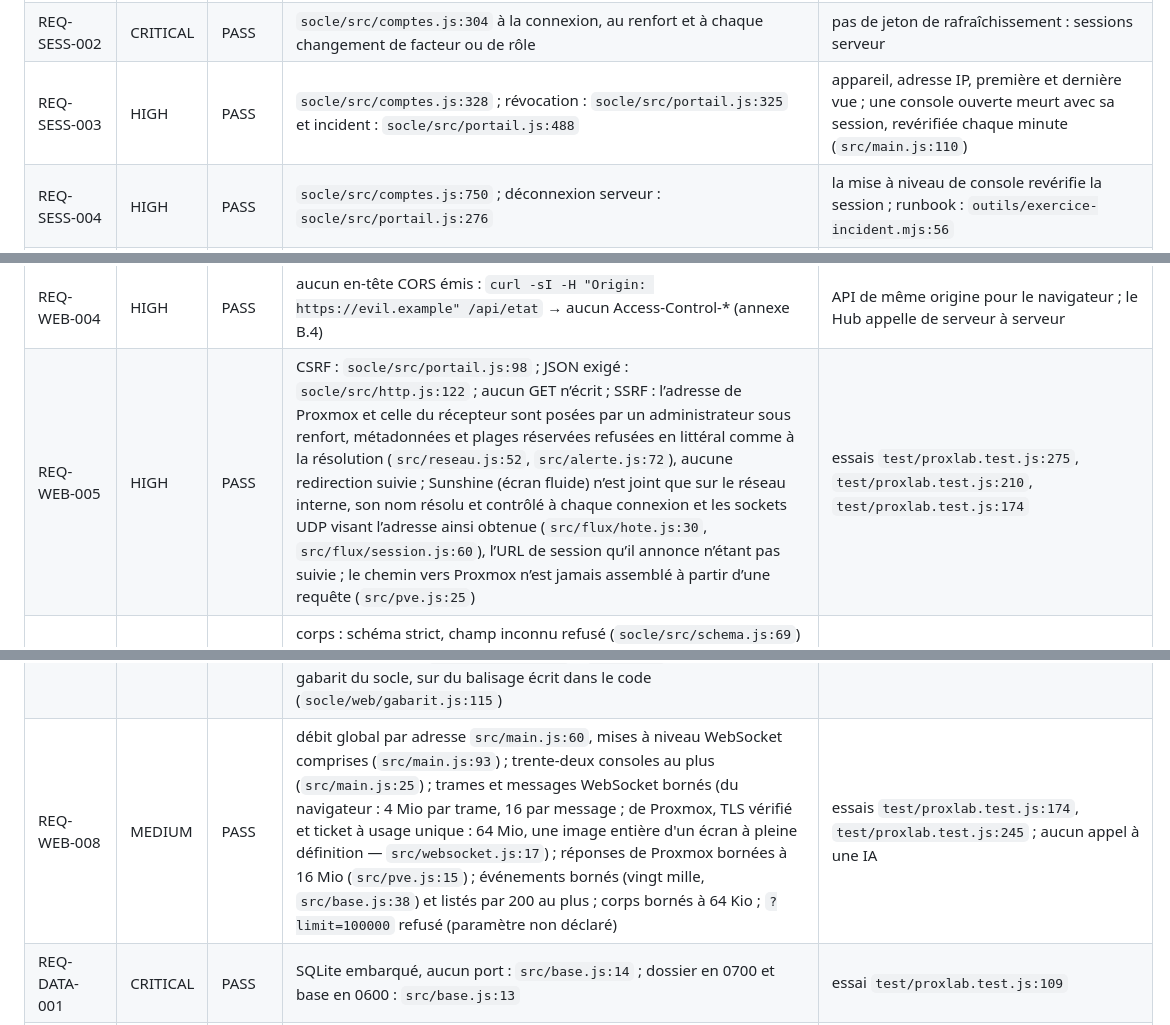
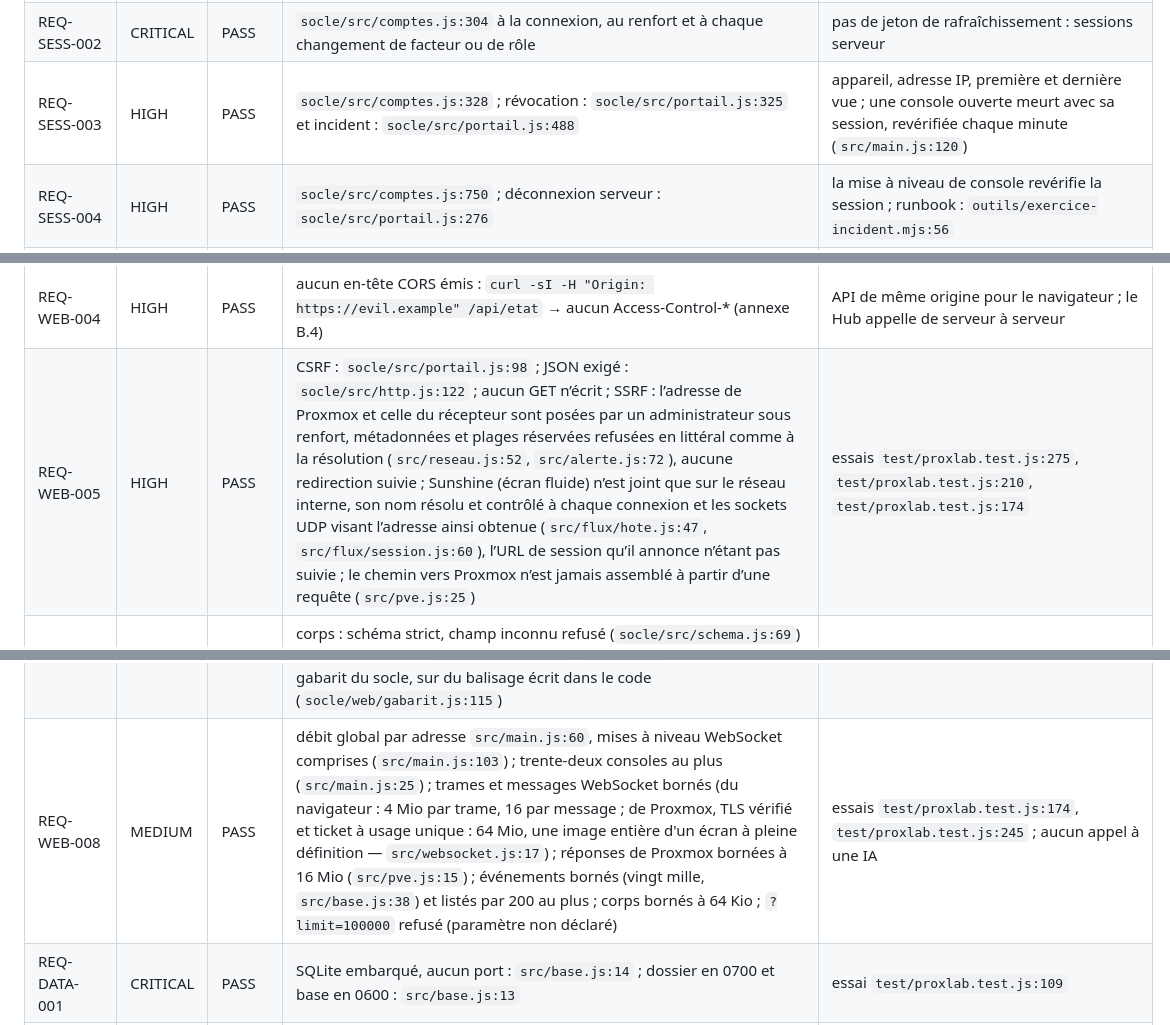
Before and after one commit to codexX64/proxlab, a Markdown page: SECURITY.md, 3 parts joined by grey strips. Drawn GitHub-style.

Commit message:
relevés : suivi du 2026-10-28 (2.21.2)

```diff
--- a/SECURITY.md
+++ b/SECURITY.md
@@ -118,7 +118,7 @@ Suivi du 2026-10-21 (2.18.0) : en plein écran entier, le clavier entier est pri
 | REQ-CRYPT-006 | MEDIUM | PASS | passes de console gardées par leur empreinte, en mémoire, une minute : `src/api.js:883` ; sessions : `socle/src/comptes.js:282` ; secrets que ProxLab doit pouvoir rejouer (jeton d’API et mot de passe de Proxmox, clé et secret du récepteur) scellés, jamais hachés : voir REQ-DATA-002 | essais `test/proxlab.test.js:219`, `test/proxlab.test.js:395` |
 | REQ-SESS-001 | CRITICAL | PASS | `socle/src/http.js:105` ; __Host- en HTTPS : `socle/src/portail.js:51` | aucune session dans le stockage du navigateur ; aucun cookie de ProxLab ne part vers Proxmox (la console présente le ticket de Proxmox, tiré par le serveur : `src/console.js:20`) |
 | REQ-SESS-002 | CRITICAL | PASS | `socle/src/comptes.js:304` à la connexion, au renfort et à chaque changement de facteur ou de rôle | pas de jeton de rafraîchissement : sessions serveur |
-| REQ-SESS-003 | HIGH | PASS | `socle/src/comptes.js:328` ; révocation : `socle/src/portail.js:325` et incident : `socle/src/portail.js:488` | appareil, adresse IP, première et dernière vue ; une console ouverte meurt avec sa session, revérifiée chaque minute (`src/main.js:110`) |
+| REQ-SESS-003 | HIGH | PASS | `socle/src/comptes.js:328` ; révocation : `socle/src/portail.js:325` et incident : `socle/src/portail.js:488` | appareil, adresse IP, première et dernière vue ; une console ouverte meurt avec sa session, revérifiée chaque minute (`src/main.js:120`) |
 | REQ-SESS-004 | HIGH | PASS | `socle/src/comptes.js:750` ; déconnexion serveur : `socle/src/portail.js:276` | la mise à niveau de console revérifie la session ; runbook : `outils/exercice-incident.mjs:56` |
 | REQ-SESS-005 | HIGH | PASS | `socle/src/comptes.js:344` ; routes de ProxLab sous renfort (`grep -c "session(ctx, { role: 'admin', renfort: true })" src/api.js` → 14) : liaison, sonde, alertes et essai, accès d’une VM (port série, presse-papiers, agent), arrêt forcé et réinitialisation (`src/api.js:337`), migration, configuration, retour et suppression d’instantané, suppression de sauvegarde, arrêt de tâche, shell d’un nœud (`src/api.js:857`) | essais `test/proxlab.test.js:225`, `test/proxlab.test.js:289` |
 | REQ-SESS-006 | MEDIUM | PASS | 12 h absolues, 60 min d’inactivité : `socle/src/index.js:41` | pas de JWT ; passe de console : une minute, usage unique (`src/api.js:879`) |
@@ -147,10 +147,10 @@ Suivi du 2026-10-21 (2.18.0) : en plein écran entier, le clavier entier est pri
 | REQ-WEB-002 | HIGH | PASS | chaque page : `src/main.js:68` sur `socle/src/http.js:62` (script-src 'self' et un nonce par requête, object-src 'none', base-uri 'none', frame-ancestors 'none', aucun unsafe-inline ni unsafe-eval) ; aucun style en ligne, les largeurs et couleurs dynamiques posées en CSSOM (`web/proxlab.css:2`) | essai `test/proxlab.test.js:98` ; parcours navigateur du 2026-10-12 : 133 écrans et largeurs par gamme, aucune erreur en console |
 | REQ-WEB-003 | HIGH | PASS | `socle/src/http.js:79`, Referrer-Policy, Permissions-Policy, X-Frame-Options, COOP, CORP, no-store, ni Server ni X-Powered-By (annexe B.4) | HSTS dès HTTPS (H1) |
 | REQ-WEB-004 | HIGH | PASS | aucun en-tête CORS émis : `curl -sI -H "Origin: https://evil.example" /api/etat` → aucun Access-Control-* (annexe B.4) | API de même origine pour le navigateur ; le Hub appelle de serveur à serveur |
-| REQ-WEB-005 | HIGH | PASS | CSRF : `socle/src/portail.js:98` ; JSON exigé : `socle/src/http.js:122` ; aucun GET n’écrit ; SSRF : l’adresse de Proxmox et celle du récepteur sont posées par un administrateur sous renfort, métadonnées et plages réservées refusées en littéral comme à la résolution (`src/reseau.js:52`, `src/alerte.js:72`), aucune redirection suivie ; Sunshine (écran fluide) n’est joint que sur le réseau interne, son nom résolu et contrôlé à chaque connexion et les sockets UDP visant l’adresse ainsi obtenue (`src/flux/hote.js:30`, `src/flux/session.js:60`), l’URL de session qu’il annonce n’étant pas suivie ; le chemin vers Proxmox n’est jamais assemblé à partir d’une requête (`src/pve.js:25`) | essais `test/proxlab.test.js:275`, `test/proxlab.test.js:210`, `test/proxlab.test.js:174` |
+| REQ-WEB-005 | HIGH | PASS | CSRF : `socle/src/portail.js:98` ; JSON exigé : `socle/src/http.js:122` ; aucun GET n’écrit ; SSRF : l’adresse de Proxmox et celle du récepteur sont posées par un administrateur sous renfort, métadonnées et plages réservées refusées en littéral comme à la résolution (`src/reseau.js:52`, `src/alerte.js:72`), aucune redirection suivie ; Sunshine (écran fluide) n’est joint que sur le réseau interne, son nom résolu et contrôlé à chaque connexion et les sockets UDP visant l’adresse ainsi obtenue (`src/flux/hote.js:47`, `src/flux/session.js:60`), l’URL de session qu’il annonce n’étant pas suivie ; le chemin vers Proxmox n’est jamais assemblé à partir d’une requête (`src/pve.js:25`) | essais `test/proxlab.test.js:275`, `test/proxlab.test.js:210`, `test/proxlab.test.js:174` |
 | REQ-WEB-006 | CRITICAL | PASS | corps : schéma strict, champ inconnu refusé (`socle/src/schema.js:69`) ; paramètres de requête : schéma par route, tout paramètre non déclaré refusé (`src/api.js:1065`), même quand une route rend avant de les lire (`src/api.js:1069`) ; nœud, VMID, instantané, stockage, tâche et volume validés au format de Proxmox (`src/api.js:29`, `src/api.js:34`) ; volume hors du stockage nommé refusé (`src/api.js:834`) ; rôle vérifié dans chaque gestionnaire ; erreurs génériques (`socle/src/http.js:171`) | essais `test/proxlab.test.js:769`, `test/proxlab.test.js:136`, `test/proxlab.test.js:245`, `test/proxlab.test.js:333` ; sondage exploratoire ci-dessous |
 | REQ-WEB-007 | HIGH | PASS | requêtes préparées partout ; aucun processus lancé par le serveur (`grep -rnE "child_process\|execFile\|spawn" src` → 0) ; Proxmox reçoit des paramètres de formulaire encodés, jamais une chaîne assemblée (`src/pve.js:58`) ; la console ne transmet que deux messages bornés (`src/console.js:46`) ; `innerHTML` seulement dans le gabarit du socle, sur du balisage écrit dans le code (`socle/web/gabarit.js:115`) | eval et Function absents ; le terminal construit chaque ligne nœud par nœud (`web/terminal.js:2`) |
-| REQ-WEB-008 | MEDIUM | PASS | débit global par adresse `src/main.js:60`, mises à niveau WebSocket comprises (`src/main.js:93`) ; trente-deux consoles au plus (`src/main.js:25`) ; trames et messages WebSocket bornés (du navigateur : 4 Mio par trame, 16 par message ; de Proxmox, TLS vérifié et ticket à usage unique : 64 Mio, une image entière d'un écran à pleine définition — `src/websocket.js:17`) ; réponses de Proxmox bornées à 16 Mio (`src/pve.js:15`) ; événements bornés (vingt mille, `src/base.js:38`) et listés par 200 au plus ; corps bornés à 64 Kio ; `?limit=100000` refusé (paramètre non déclaré) | essais `test/proxlab.test.js:174`, `test/proxlab.test.js:245` ; aucun appel à une IA |
+| REQ-WEB-008 | MEDIUM | PASS | débit global par adresse `src/main.js:60`, mises à niveau WebSocket comprises (`src/main.js:103`) ; trente-deux consoles au plus (`src/main.js:25`) ; trames et messages WebSocket bornés (du navigateur : 4 Mio par trame, 16 par message ; de Proxmox, TLS vérifié et ticket à usage unique : 64 Mio, une image entière d'un écran à pleine définition — `src/websocket.js:17`) ; réponses de Proxmox bornées à 16 Mio (`src/pve.js:15`) ; événements bornés (vingt mille, `src/base.js:38`) et listés par 200 au plus ; corps bornés à 64 Kio ; `?limit=100000` refusé (paramètre non déclaré) | essais `test/proxlab.test.js:174`, `test/proxlab.test.js:245` ; aucun appel à une IA |
 | REQ-DATA-001 | CRITICAL | PASS | SQLite embarqué, aucun port : `src/base.js:14` ; dossier en 0700 et base en 0600 : `src/base.js:13` | essai `test/proxlab.test.js:109` |
 | REQ-DATA-002 | HIGH | FAIL | secrets de la liaison et des alertes, et TOTP, scellés AES-256-GCM, sous-clé par usage, liés à leur réglage : `src/base.js:36` sur `socle/src/chiffre.js:60` ; trafic vers Proxmox toujours en TLS vérifié (autorité ou empreinte épinglée, `src/tls.js:69`) ; récepteur d’alertes en HTTPS vérifié quand l’adresse est en https | restent le chiffrement du disque des hôtes et HTTPS vers ProxLab lui-même : actions H7, H1 |
 | REQ-DATA-003 | HIGH | FAIL | sauvegarde chiffrée pour une clé publique RSA : `src/cli.js:57` ; restauration ailleurs avec la clé privée seule : `src/cli.js:23` ; restauration réelle puis démarrage sur la base restaurée : `outils/exercice-incident.mjs:87` (2026-10-12, instance d’essai) | essai `test/proxlab.test.js:1017` ; planification quotidienne, copie hors hôte, trente jours de garde et restauration datée sur la VM : action H8 |
```
Also changed, not shown: other parts of SECURITY.md (+7 -5 lines).
